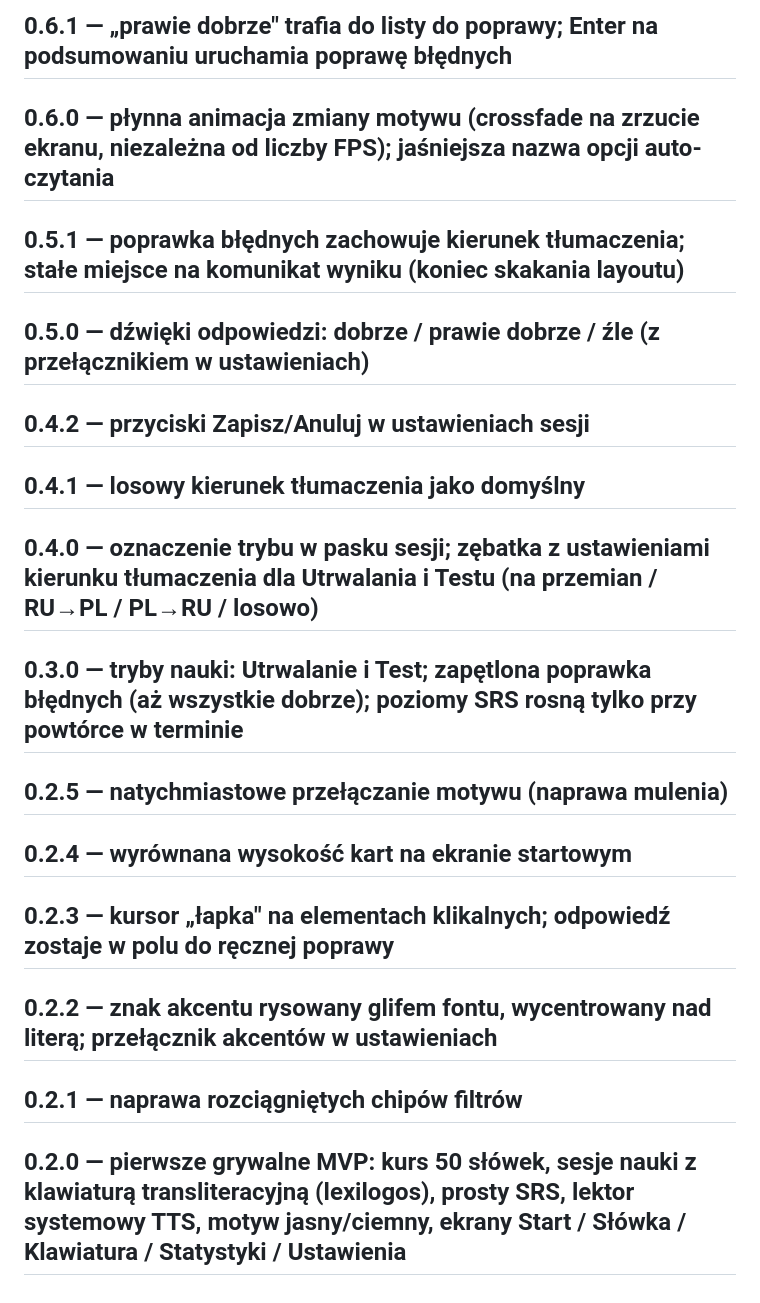
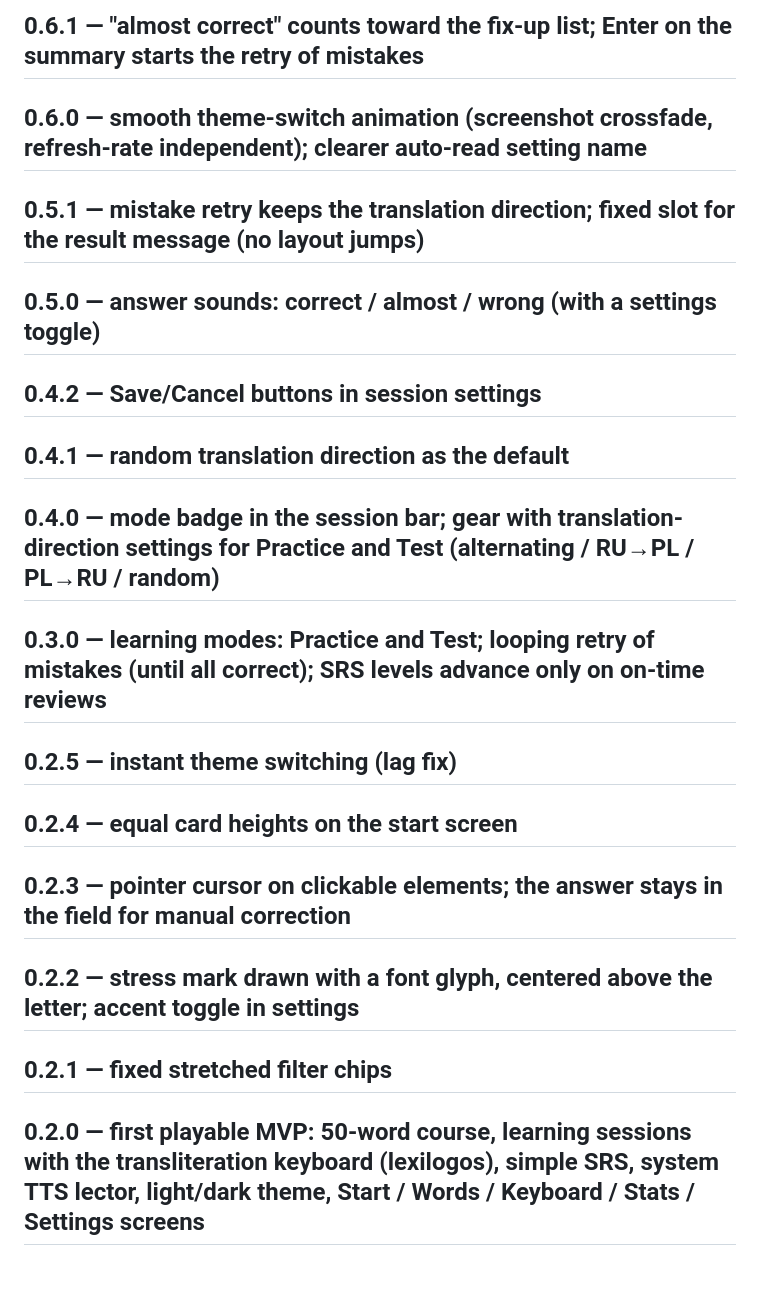
Before and after one commit to pavgos22/verba, a Markdown page: CHANGELOG.md, the part around one of its changes. Drawn GitHub-style.

```diff
--- a/CHANGELOG.md
+++ b/CHANGELOG.md
@@ -40,28 +40,28 @@
 
-## 0.6.1 — „prawie dobrze" trafia do listy do poprawy; Enter na podsumowaniu uruchamia poprawę błędnych
+## 0.6.1 — "almost correct" counts toward the fix-up list; Enter on the summary starts the retry of mistakes
 
-## 0.6.0 — płynna animacja zmiany motywu (crossfade na zrzucie ekranu, niezależna od liczby FPS); jaśniejsza nazwa opcji auto-czytania
+## 0.6.0 — smooth theme-switch animation (screenshot crossfade, refresh-rate independent); clearer auto-read setting name
 
-## 0.5.1 — poprawka błędnych zachowuje kierunek tłumaczenia; stałe miejsce na komunikat wyniku (koniec skakania layoutu)
+## 0.5.1 — mistake retry keeps the translation direction; fixed slot for the result message (no layout jumps)
 
-## 0.5.0 — dźwięki odpowiedzi: dobrze / prawie dobrze / źle (z przełącznikiem w ustawieniach)
+## 0.5.0 — answer sounds: correct / almost / wrong (with a settings toggle)
 
-## 0.4.2 — przyciski Zapisz/Anuluj w ustawieniach sesji
+## 0.4.2 — Save/Cancel buttons in session settings
 
-## 0.4.1 — losowy kierunek tłumaczenia jako domyślny
+## 0.4.1 — random translation direction as the default
 
-## 0.4.0 — oznaczenie trybu w pasku sesji; zębatka z ustawieniami kierunku tłumaczenia dla Utrwalania i Testu (na przemian / RU→PL / PL→RU / losowo)
+## 0.4.0 — mode badge in the session bar; gear with translation-direction settings for Practice and Test (alternating / RU→PL / PL→RU / random)
 
-## 0.3.0 — tryby nauki: Utrwalanie i Test; zapętlona poprawka błędnych (aż wszystkie dobrze); poziomy SRS rosną tylko przy powtórce w terminie
+## 0.3.0 — learning modes: Practice and Test; looping retry of mistakes (until all correct); SRS levels advance only on on-time reviews
 
-## 0.2.5 — natychmiastowe przełączanie motywu (naprawa mulenia)
+## 0.2.5 — instant theme switching (lag fix)
 
-## 0.2.4 — wyrównana wysokość kart na ekranie startowym
+## 0.2.4 — equal card heights on the start screen
 
-## 0.2.3 — kursor „łapka" na elementach klikalnych; odpowiedź zostaje w polu do ręcznej poprawy
+## 0.2.3 — pointer cursor on clickable elements; the answer stays in the field for manual correction
 
-## 0.2.2 — znak akcentu rysowany glifem fontu, wycentrowany nad literą; przełącznik akcentów w ustawieniach
+## 0.2.2 — stress mark drawn with a font glyph, centered above the letter; accent toggle in settings
 
-## 0.2.1 — naprawa rozciągniętych chipów filtrów
+## 0.2.1 — fixed stretched filter chips
 
-## 0.2.0 — pierwsze grywalne MVP: kurs 50 słówek, sesje nauki z klawiaturą transliteracyjną (lexilogos), prosty SRS, lektor systemowy TTS, motyw jasny/ciemny, ekrany Start / Słówka / Klawiatura / Statystyki / Ustawienia
+## 0.2.0 — first playable MVP: 50-word course, learning sessions with the transliteration keyboard (lexilogos), simple SRS, system TTS lector, light/dark theme, Start / Words / Keyboard / Stats / Settings screens
```
Also changed, not shown: other parts of CHANGELOG.md (+19 -19 lines).
